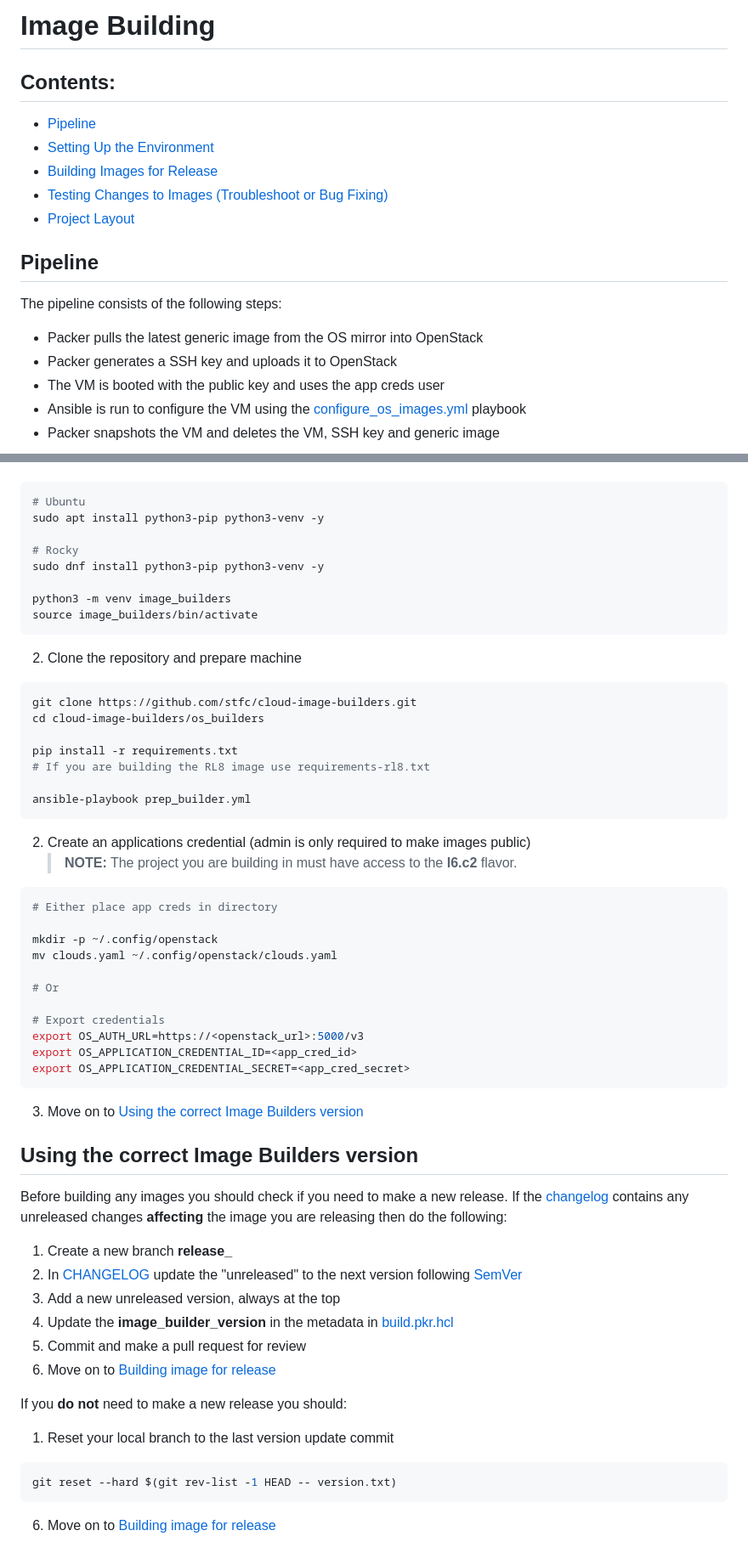
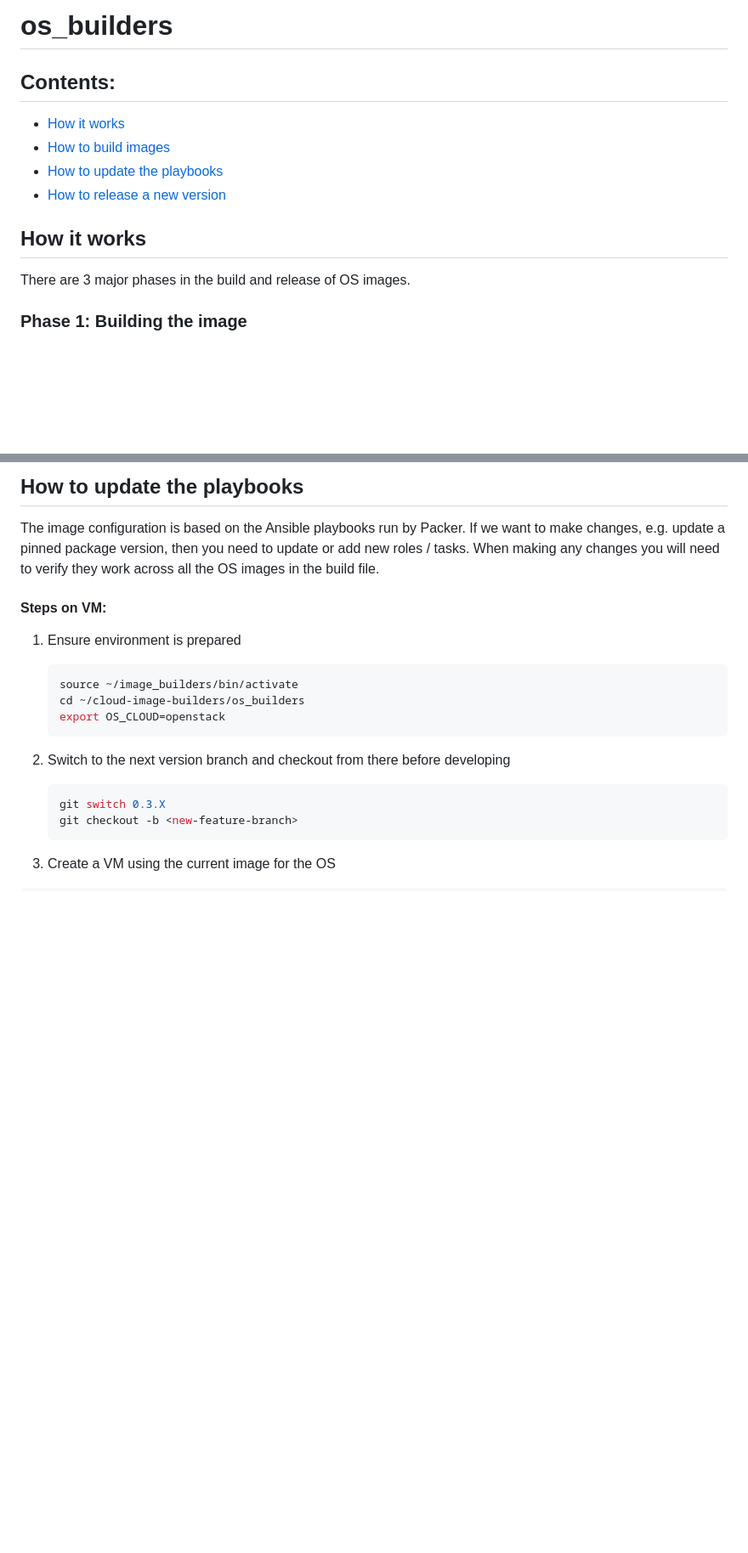
Before and after one commit to stfc/cloud-image-builders, a Markdown page: os_builders/README.md, 2 parts joined by grey strips. Shown at 85% size. Drawn GitHub-style; blank space fills up the shorter version.

````diff
--- a/os_builders/README.md
+++ b/os_builders/README.md
@@ -1,20 +1,15 @@
-# Image Building
+# os_builders
 
 ## Contents:
 
-- [Pipeline](#pipeline)
-- [Setting Up the Environment](#setting-up-the-environment)
-- [Building Images for Release](#building-images-for-release)
-- [Testing Changes to Images (Troubleshoot or Bug Fixing)](#testing-changes-to-images-troubleshoot-or-bug-fixing)
-- [Project Layout](#project-layout)
+- [How it works](#how-it-works)
+- [How to build images](#how-to-build-images)
+- [How to update the playbooks](#how-to-update-the-playbooks)
+- [How to release a new version](#how-to-release-a-new-verison)
 
-## Pipeline
+## How it works
 
-The pipeline consists of the following steps:
+There are 3 major phases in the build and release of OS images.
 
-- Packer pulls the latest generic image from the OS mirror into OpenStack
-- Packer generates a SSH key and uploads it to OpenStack
-- The VM is booted with the public key and uses the app creds user
-- Ansible is run to configure the VM using the [configure_os_images.yml](configure_os_images.yml) playbook
-- Packer snapshots the VM and deletes the VM, SSH key and generic image
+### Phase 1: Building the image
 
@@ -24,53 +167,21 @@ The pipeline consists of the following steps:
+## How to update the playbooks
+
+The image configuration is based on the Ansible playbooks run by Packer. If we want to make changes, e.g. update a pinned package version, then you need to update or add new roles / tasks. When making any changes you will need to verify they work across all the OS images in the build file.
+
+#### Steps on VM:
+
+1. Ensure environment is prepared
+   ```shell
+   source ~/image_builders/bin/activate
+   cd ~/cloud-image-builders/os_builders
+   export OS_CLOUD=openstack
+   ```
+
+2. Switch to the next version branch and checkout from there before developing
+   ```shell
+   git switch 0.3.X
+   git checkout -b <new-feature-branch>
+   ```
+
+2. Create a VM using the current image for the OS
   ```shell
-  # Ubuntu
-  sudo apt install python3-pip python3-venv -y
-
-  # Rocky
-  sudo dnf install python3-pip python3-venv -y
-
-  python3 -m venv image_builders
-  source image_builders/bin/activate
-  ```
-2. Clone the repository and prepare machine
-  ```shell
-  git clone https://github.com/stfc/cloud-image-builders.git
-  cd cloud-image-builders/os_builders
-
-  pip install -r requirements.txt
-  # If you are building the RL8 image use requirements-rl8.txt
-
-  ansible-playbook prep_builder.yml
-  ```
-2. Create an applications credential (admin is only required to make images public)
-   > **NOTE:** The project you are building in must have access to the **l6.c2** flavor.
-  ```shell
-  # Either place app creds in directory
-
-  mkdir -p ~/.config/openstack
-  mv clouds.yaml ~/.config/openstack/clouds.yaml
-
-  # Or
-
-  # Export credentials
-  export OS_AUTH_URL=https://<openstack_url>:5000/v3
-  export OS_APPLICATION_CREDENTIAL_ID=<app_cred_id>
-  export OS_APPLICATION_CREDENTIAL_SECRET=<app_cred_secret>
-  ```
-3. Move on to [Using the correct Image Builders version](#using-the-correct-image-builders-version)
-
-## Using the correct Image Builders version
-Before building any images you should check if you need to make a new release. If the [changelog](./CHANGELOG) contains any unreleased changes **affecting** the image you are releasing then do the following:
-1. Create a new branch **release_<version>**
-2. In [CHANGELOG](./CHANGELOG) update the "unreleased" to the next version following [SemVer](https://semver.org)
-3. Add a new unreleased version, always at the top
-4. Update the **image_builder_version** in the metadata in [build.pkr.hcl](./build.pkr.hcl)
-5. Commit and make a pull request for review
-6. Move on to [Building image for release](#building-images-for-release)
-
-If you **do not** need to make a new release you should:
-1. Reset your local branch to the last version update commit
-  ```shell
-  git reset --hard $(git rev-list -1 HEAD -- version.txt)
-  ```
-6. Move on to [Building image for release](#building-images-for-release)
-
````
Also changed, not shown: other parts of os_builders/README.md (+209 -71 lines).
